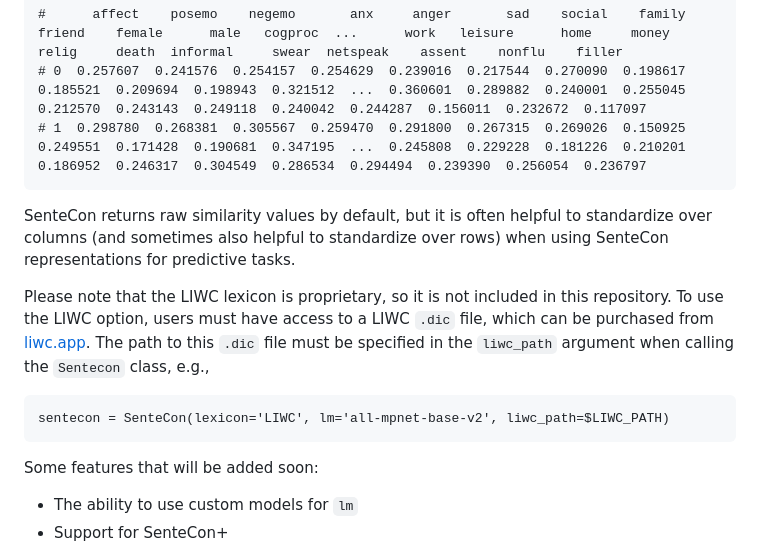
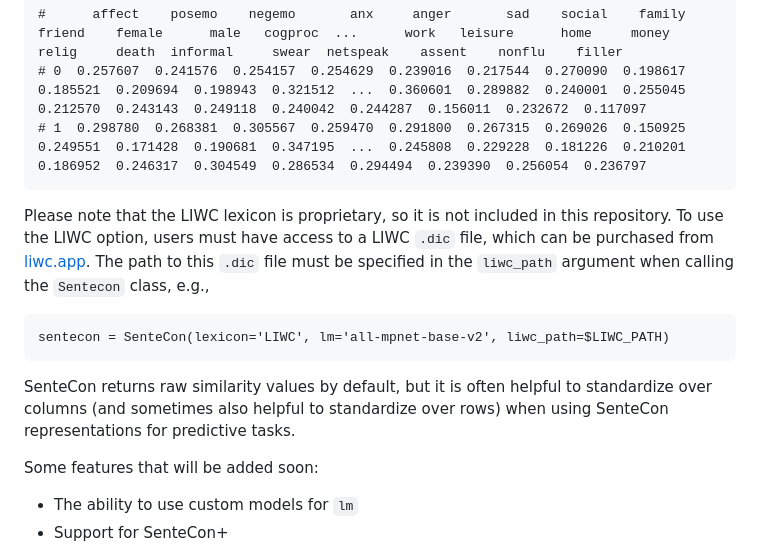
Before and after one commit to torylin/sentecon, a Markdown page: README.md, the part around the change. GitHub-like rendering.

````diff
--- a/README.md
+++ b/README.md
@@ -32,13 +32,13 @@ sentecon.embed(['this is a test', 'what do you mean'])
 # 1  0.298780  0.268381  0.305567  0.259470  0.291800  0.267315  0.269026  0.150925  0.249551  0.171428  0.190681  0.347195  ...  0.245808  0.229228  0.181226  0.210201  0.186952  0.246317  0.304549  0.286534  0.294494  0.239390  0.256054  0.236797
 ```
 
-SenteCon returns raw similarity values by default, but it is often helpful to standardize over columns (and sometimes also helpful to standardize over rows) when using SenteCon representations for predictive tasks.
-
 Please note that the LIWC lexicon is proprietary, so it is not included in this repository. To use the LIWC option, users must have access to a LIWC `.dic` file, which can be purchased from [liwc.app](https://www.liwc.app/). The path to this `.dic` file must be specified in the `liwc_path` argument when calling the `Sentecon` class, e.g.,
 
 ```
 sentecon = SenteCon(lexicon='LIWC', lm='all-mpnet-base-v2', liwc_path=$LIWC_PATH)
 ```
+
+SenteCon returns raw similarity values by default, but it is often helpful to standardize over columns (and sometimes also helpful to standardize over rows) when using SenteCon representations for predictive tasks.
 
 Some features that will be added soon:
 - The ability to use custom models for `lm`
````
